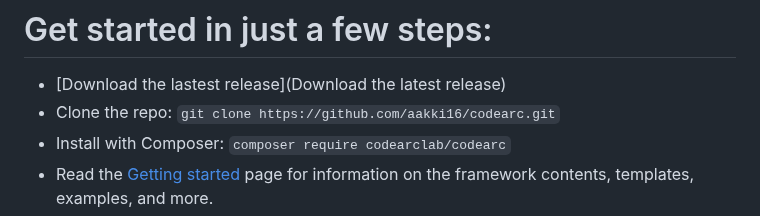
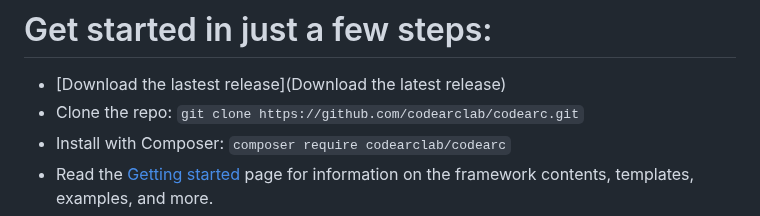
Before and after one commit to codearclab/codearc, a Markdown page: README.md, the part around the change. Drawn GitHub-style.

````diff
--- a/README.md
+++ b/README.md
@@ -51,7 +51,7 @@
 # Get started in just a few steps:
 
 - [Download the lastest release](Download the latest release)
-- Clone the repo: ```git clone https://github.com/aakki16/codearc.git```
+- Clone the repo: ```git clone https://github.com/codearclab/codearc.git```
 - Install with Composer: ```composer require codearclab/codearc```
 - Read the [Getting started](https://getcodearc.vercel.app) page for information on the framework contents, templates, examples, and more.
 - Kindle give a star ⭐.
````
